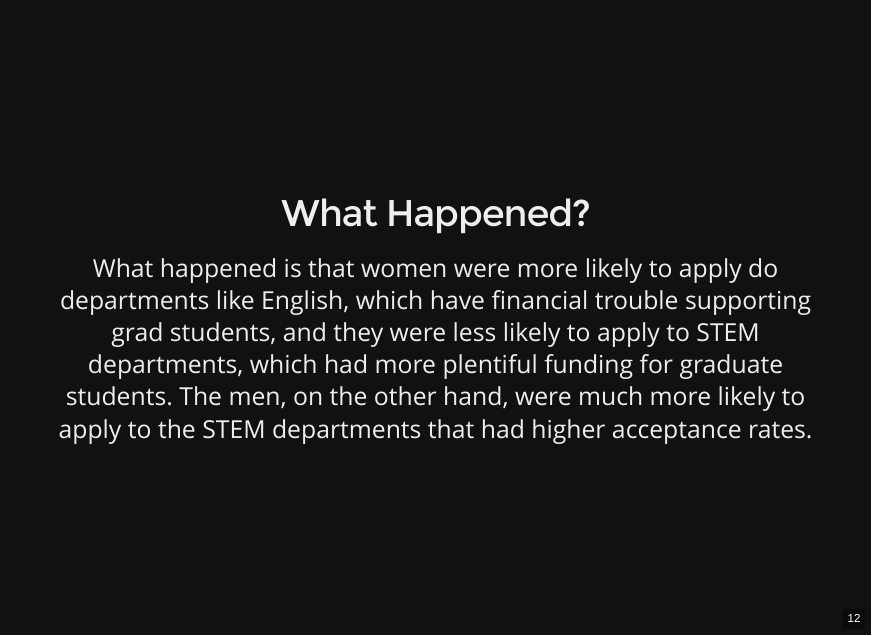
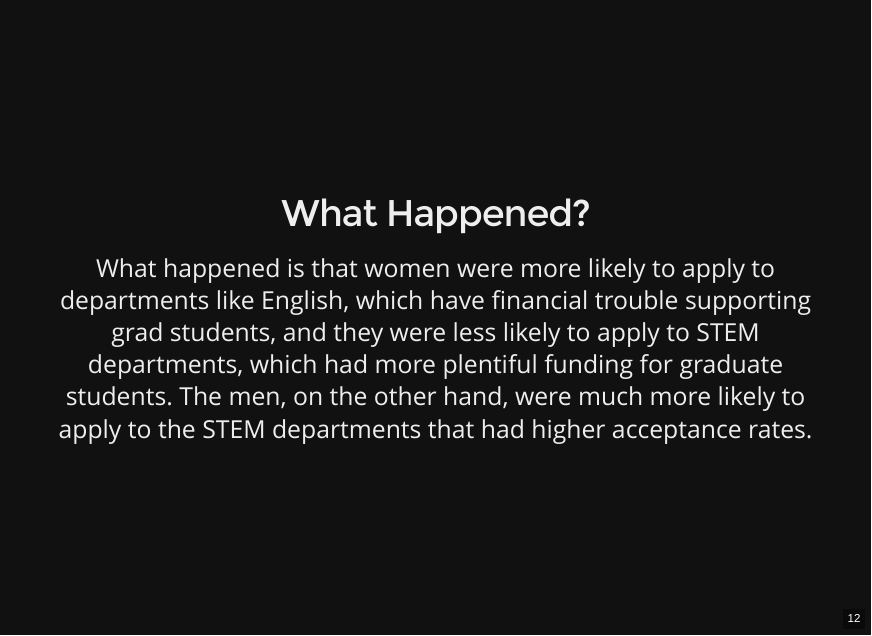
Before and after one commit to amy-herring/STA440, an R Markdown document (decks/berkeley.Rmd): page 12 of 13. The pictures show the output file decks/berkeley.html that the author committed with the source, opened offline.

Commit message:
berkeley

```diff
--- a/decks/berkeley.Rmd
+++ b/decks/berkeley.Rmd
@@ -125,4 +125,4 @@ In the raw data, women had higher acceptance probabilities than men in 4 of the
 
 ## What Happened?
 
-What happened is that women were more likely to apply do departments like English, which have financial trouble supporting grad students, and they were less likely to apply to STEM departments, which had more plentiful funding for graduate students. The men, on the other hand, were much more likely to apply to the STEM departments that had higher acceptance rates.
+What happened is that women were more likely to apply to departments like English, which have financial trouble supporting grad students, and they were less likely to apply to STEM departments, which had more plentiful funding for graduate students. The men, on the other hand, were much more likely to apply to the STEM departments that had higher acceptance rates.
```
Also changed, not shown: decks/berkeley.html.
